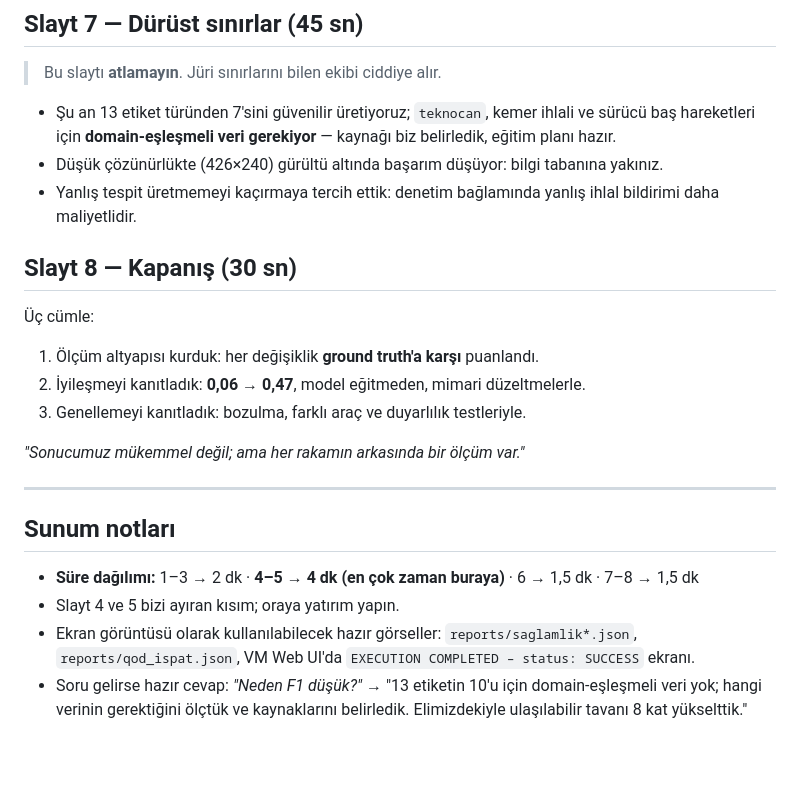
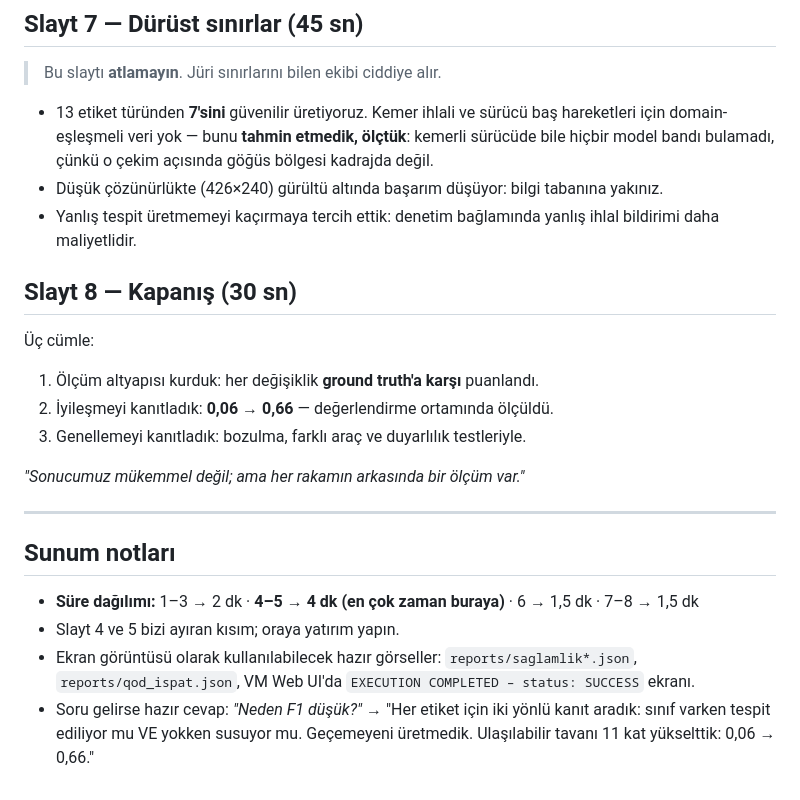
Before and after one commit to beysu07/mimik-5g-road-safety, a Markdown page: docs/sunum-icerik.md, the part around the change. Rendered like a GitHub page; blank space fills up the shorter version.

Commit message:
docs: sunum kapanis ve sinirlar bolumu guncel olcumlerle

```diff
--- a/docs/sunum-icerik.md
+++ b/docs/sunum-icerik.md
@@ -103,9 +103,10 @@ nicel göstermiştik (512 px'de küçük nesne mAP≈0; tam çözünürlükte 0,
 ## Slayt 7 — Dürüst sınırlar (45 sn)
 > Bu slaytı **atlamayın**. Jüri sınırlarını bilen ekibi ciddiye alır.
 
-- Şu an 13 etiket türünden 7'sini güvenilir üretiyoruz; `teknocan`, kemer ihlali ve
-  sürücü baş hareketleri için **domain-eşleşmeli veri gerekiyor** — kaynağı biz belirledik,
-  eğitim planı hazır.
+- 13 etiket türünden **7'sini** güvenilir üretiyoruz. Kemer ihlali ve sürücü baş
+  hareketleri için domain-eşleşmeli veri yok — bunu **tahmin etmedik, ölçtük**:
+  kemerli sürücüde bile hiçbir model bandı bulamadı, çünkü o çekim açısında göğüs
+  bölgesi kadrajda değil.
 - Düşük çözünürlükte (426×240) gürültü altında başarım düşüyor: bilgi tabanına yakınız.
 - Yanlış tespit üretmemeyi kaçırmaya tercih ettik: denetim bağlamında yanlış ihlal
   bildirimi daha maliyetlidir.
@@ -113,7 +114,7 @@ nicel göstermiştik (512 px'de küçük nesne mAP≈0; tam çözünürlükte 0,
 ## Slayt 8 — Kapanış (30 sn)
 Üç cümle:
 1. Ölçüm altyapısı kurduk: her değişiklik **ground truth'a karşı** puanlandı.
-2. İyileşmeyi kanıtladık: **0,06 → 0,47**, model eğitmeden, mimari düzeltmelerle.
+2. İyileşmeyi kanıtladık: **0,06 → 0,66** — değerlendirme ortamında ölçüldü.
 3. Genellemeyi kanıtladık: bozulma, farklı araç ve duyarlılık testleriyle.
 
 *"Sonucumuz mükemmel değil; ama her rakamın arkasında bir ölçüm var."*
@@ -127,6 +128,6 @@ nicel göstermiştik (512 px'de küçük nesne mAP≈0; tam çözünürlükte 0,
 - Ekran görüntüsü olarak kullanılabilecek hazır görseller:
   `reports/saglamlik*.json`, `reports/qod_ispat.json`, VM Web UI'da
   `EXECUTION COMPLETED – status: SUCCESS` ekranı.
-- Soru gelirse hazır cevap: *"Neden F1 düşük?"* → "13 etiketin 10'u için domain-eşleşmeli
-  veri yok; hangi verinin gerektiğini ölçtük ve kaynaklarını belirledik. Elimizdekiyle
-  ulaşılabilir tavanı 8 kat yükselttik."
+- Soru gelirse hazır cevap: *"Neden F1 düşük?"* → "Her etiket için iki yönlü kanıt aradık:
+  sınıf varken tespit ediliyor mu VE yokken susuyor mu. Geçemeyeni üretmedik.
+  Ulaşılabilir tavanı 11 kat yükselttik: 0,06 → 0,66."
```
